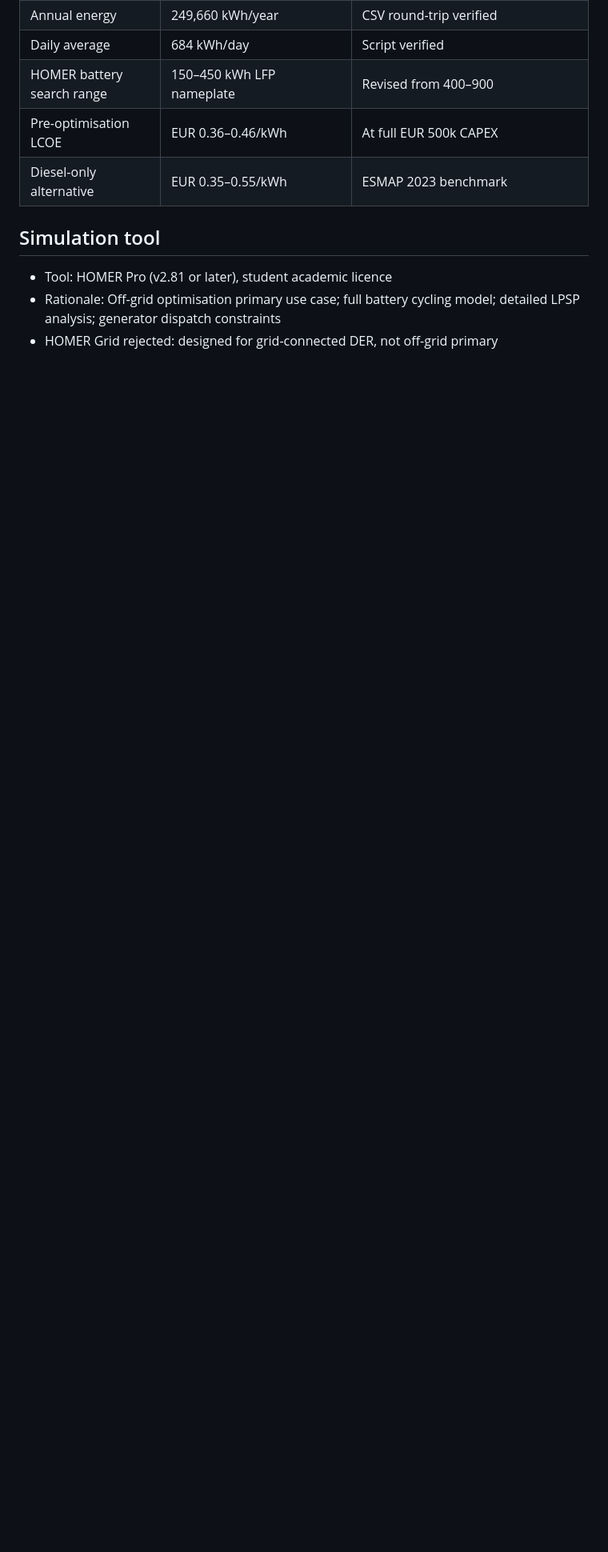
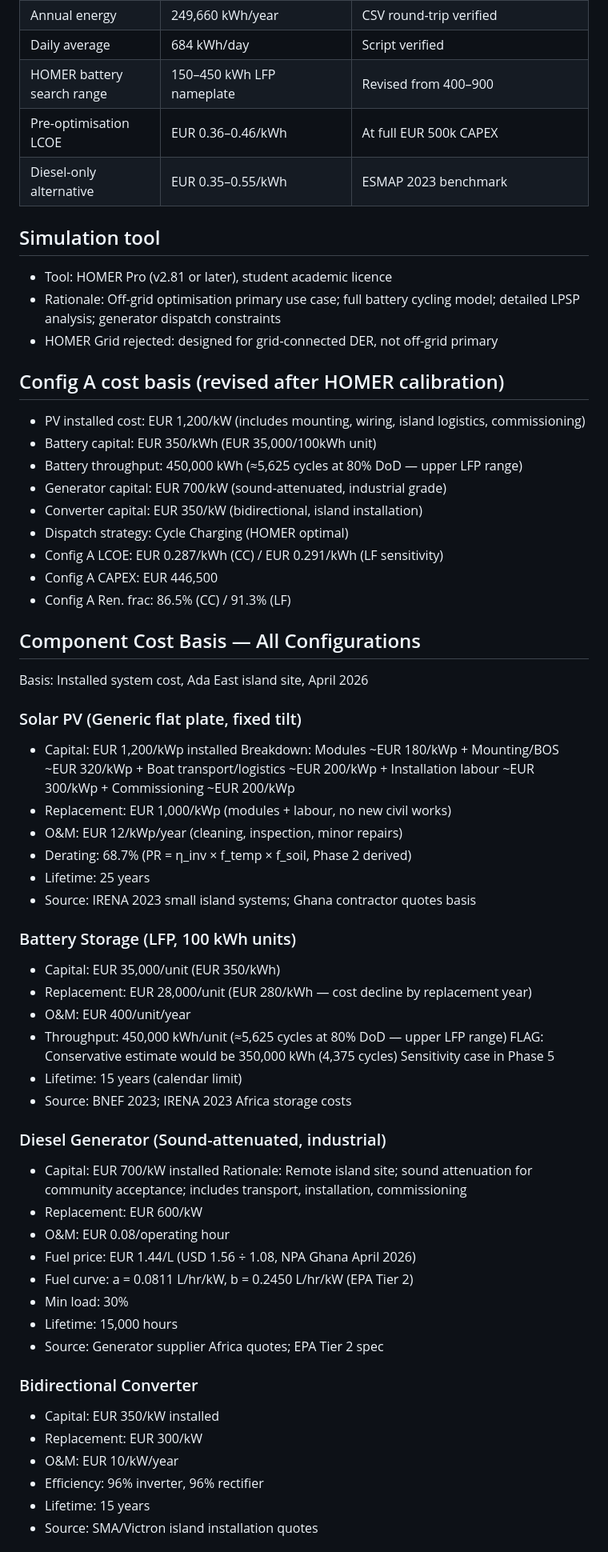
Before and after one commit to felixokumo1-stack/microgrid-adafoah-ghana, a Markdown page: docs/assumptions.md, the part around one of its changes. Shown at 80% size. Rendered like a GitHub page; blank space fills up the shorter version.

```diff
--- a/docs/assumptions.md
+++ b/docs/assumptions.md
@@ -153,3 +153,61 @@ typical coastal Ghana values (GOGLA 2022)
 - Rationale: Off-grid optimisation primary use case; full battery cycling model;
   detailed LPSP analysis; generator dispatch constraints
 - HOMER Grid rejected: designed for grid-connected DER, not off-grid primary
+
+## Config A cost basis (revised after HOMER calibration)
+- PV installed cost:    EUR 1,200/kW (includes mounting, wiring,
+                        island logistics, commissioning)
+- Battery capital:      EUR 350/kWh (EUR 35,000/100kWh unit)
+- Battery throughput:   450,000 kWh (≈5,625 cycles at 80% DoD — upper LFP range)
+- Generator capital:    EUR 700/kW (sound-attenuated, industrial grade)
+- Converter capital:    EUR 350/kW (bidirectional, island installation)
+- Dispatch strategy:    Cycle Charging (HOMER optimal)
+- Config A LCOE:        EUR 0.287/kWh (CC) / EUR 0.291/kWh (LF sensitivity)
+- Config A CAPEX:       EUR 446,500
+- Config A Ren. frac:   86.5% (CC) / 91.3% (LF)
+
+## Component Cost Basis — All Configurations
+Basis: Installed system cost, Ada East island site, April 2026
+
+### Solar PV (Generic flat plate, fixed tilt)
+- Capital:      EUR 1,200/kWp installed
+  Breakdown:    Modules ~EUR 180/kWp + Mounting/BOS ~EUR 320/kWp
+                + Boat transport/logistics ~EUR 200/kWp
+                + Installation labour ~EUR 300/kWp
+                + Commissioning ~EUR 200/kWp
+- Replacement:  EUR 1,000/kWp (modules + labour, no new civil works)
+- O&M:          EUR 12/kWp/year (cleaning, inspection, minor repairs)
+- Derating:     68.7% (PR = η_inv × f_temp × f_soil, Phase 2 derived)
+- Lifetime:     25 years
+- Source:       IRENA 2023 small island systems; Ghana contractor quotes basis
+
+### Battery Storage (LFP, 100 kWh units)
+- Capital:      EUR 35,000/unit (EUR 350/kWh)
+- Replacement:  EUR 28,000/unit (EUR 280/kWh — cost decline by replacement year)
+- O&M:          EUR 400/unit/year
+- Throughput:   450,000 kWh/unit (≈5,625 cycles at 80% DoD — upper LFP range)
+                FLAG: Conservative estimate would be 350,000 kWh (4,375 cycles)
+                Sensitivity case in Phase 5
+- Lifetime:     15 years (calendar limit)
+- Source:       BNEF 2023; IRENA 2023 Africa storage costs
+
+### Diesel Generator (Sound-attenuated, industrial)
+- Capital:      EUR 700/kW installed
+  Rationale:    Remote island site; sound attenuation for community acceptance;
+                includes transport, installation, commissioning
+- Replacement:  EUR 600/kW
+- O&M:          EUR 0.08/operating hour
+- Fuel price:   EUR 1.44/L (USD 1.56 ÷ 1.08, NPA Ghana April 2026)
+- Fuel curve:   a = 0.0811 L/hr/kW, b = 0.2450 L/hr/kW (EPA Tier 2)
+- Min load:     30%
+- Lifetime:     15,000 hours
+- Source:       Generator supplier Africa quotes; EPA Tier 2 spec
+
+### Bidirectional Converter
+- Capital:      EUR 350/kW installed
+- Replacement:  EUR 300/kW
+- O&M:          EUR 10/kW/year
+- Efficiency:   96% inverter, 96% rectifier
+- Lifetime:     15 years
+- Source:       SMA/Victron island installation quotes
+
```
Also changed, not shown: other parts of docs/assumptions.md (+60 -0 lines).
